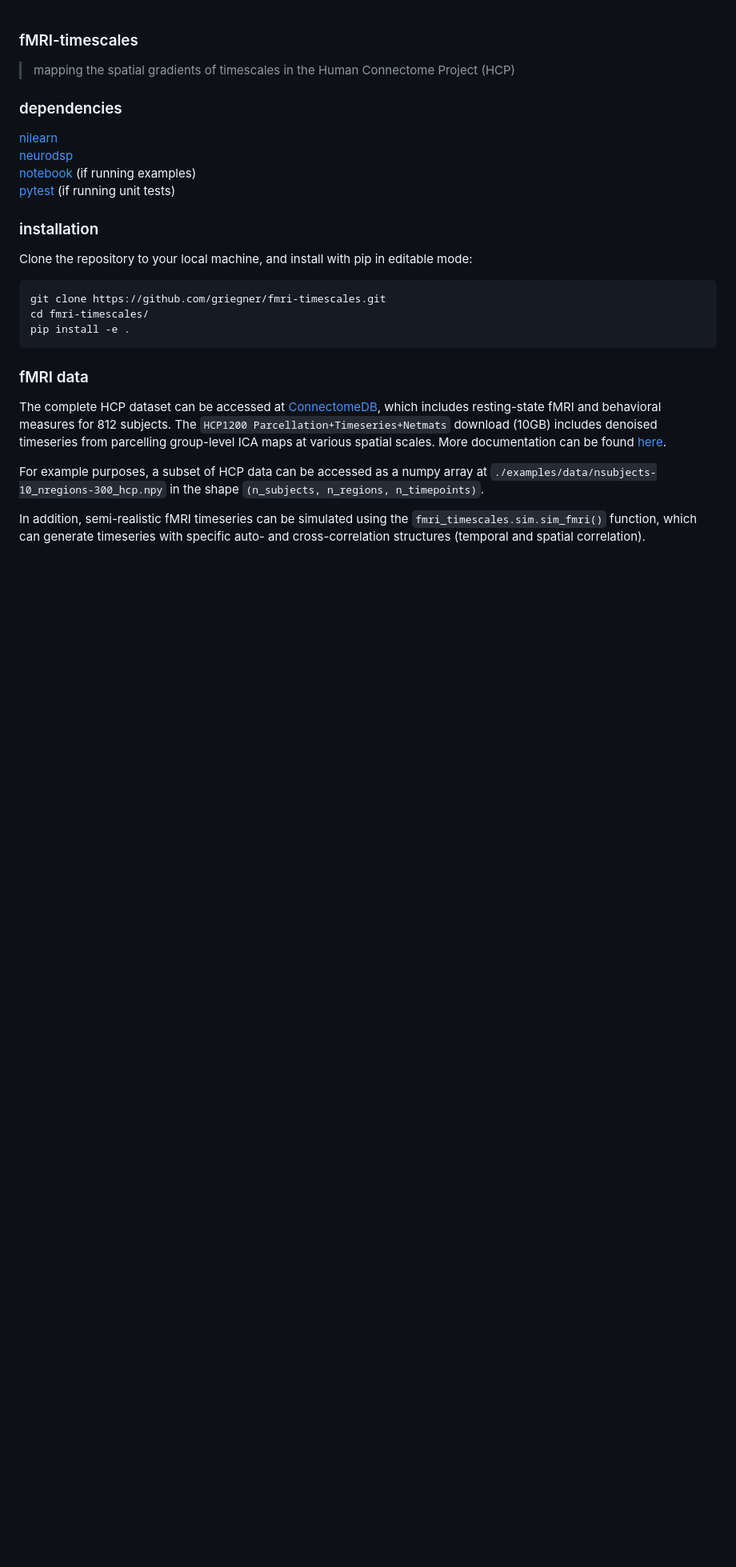
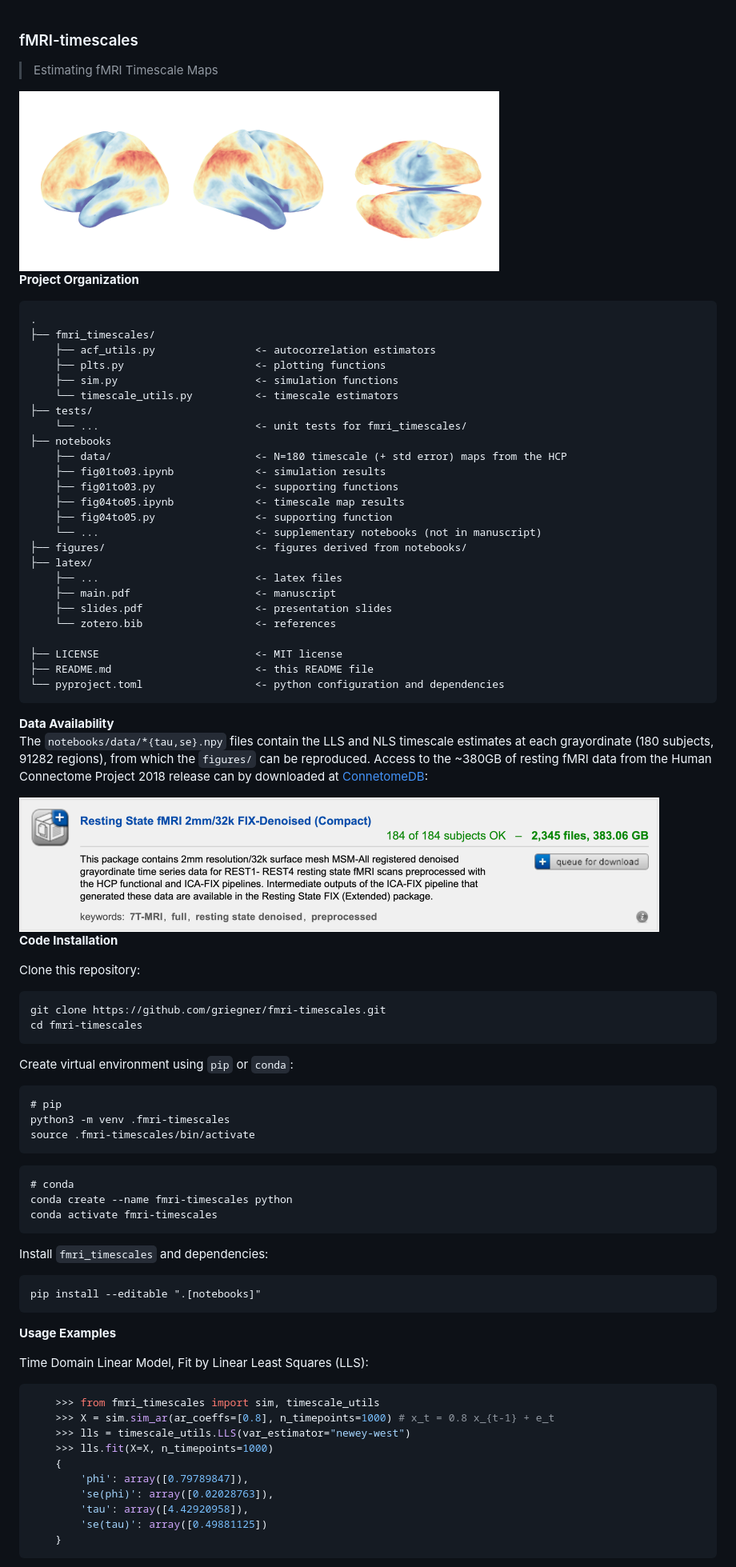
Before and after one commit to griegner/fmri-timescales, a Markdown page: README.md, the part around the change printed below. Shown: that part at 80% size. Drawn GitHub-style; pictures changed too: figures/hcp-dataset.png (added), figures/hcp-tstats.png (added); blank space fills up the shorter version.

Commit message:
update documentation

````diff
--- a/README.md
+++ b/README.md
@@ -1,23 +1,82 @@
 ### fMRI-timescales
-> mapping the spatial gradients of timescales in the Human Connectome Project (HCP)
+> Estimating fMRI Timescale Maps
 
-### dependencies
-[nilearn](https://github.com/nilearn/nilearn)
-[neurodsp](https://github.com/neurodsp-tools/neurodsp)
-[notebook](https://github.com/jupyter/notebook) (if running examples)
-[pytest](https://github.com/pytest-dev/pytest/) (if running unit tests)
+<img src="./figures/hcp-tstats.png" width="600"/>
 
-### installation
-Clone the repository to your local machine, and install with pip in editable mode:
+**Project Organization**
+```
+.
+├── fmri_timescales/
+    ├── acf_utils.py                <- autocorrelation estimators
+    ├── plts.py                     <- plotting functions
+    ├── sim.py                      <- simulation functions
+    └── timescale_utils.py          <- timescale estimators
+├── tests/
+    └── ...                         <- unit tests for fmri_timescales/
+├── notebooks
+    ├── data/                       <- N=180 timescale (+ std error) maps from the HCP
+    ├── fig01to03.ipynb             <- simulation results
+    ├── fig01to03.py                <- supporting functions
+    ├── fig04to05.ipynb             <- timescale map results
+    ├── fig04to05.py                <- supporting function
+    └── ...                         <- supplementary notebooks (not in manuscript)
+├── figures/                        <- figures derived from notebooks/
+├── latex/
+    ├── ...                         <- latex files
+    ├── main.pdf                    <- manuscript
+    ├── slides.pdf                  <- presentation slides
+    └── zotero.bib                  <- references
+
+├── LICENSE                         <- MIT license
+├── README.md                       <- this README file
+└── pyproject.toml                  <- python configuration and dependencies
+```
+
+**Data Availability**
+The `notebooks/data/*{tau,se}.npy` files contain the LLS and NLS timescale estimates at each grayordinate (180 subjects, 91282 regions), from which the `figures/` can be reproduced. Access to the ~380GB of resting fMRI data from the Human Connectome Project 2018 release can by downloaded at [ConnetomeDB](https://db.humanconnectome.org/app/template/Login.vm):
+
+<img src="./figures/hcp-dataset.png" width="800"/>
+
+**Code Installation**
+
+Clone this repository:
 ```
 git clone https://github.com/griegner/fmri-timescales.git
-cd fmri-timescales/
-pip install -e .
+cd fmri-timescales
 ```
 
-### fMRI data
-The complete HCP dataset can be accessed at [ConnectomeDB](https://db.humanconnectome.org/app/template/Login.vm;jsessionid=07FB635B78590A7214F2DB247B57D052), which includes resting-state fMRI and behavioral measures for 812 subjects. The `HCP1200 Parcellation+Timeseries+Netmats` download (10GB) includes denoised timeseries from parcelling group-level ICA maps at various spatial scales. More documentation can be found [here](https://www.humanconnectome.org/storage/app/media/documentation/s1200/HCP1200-DenseConnectome+PTN+Appendix-July2017.pdf).
+Create virtual environment using `pip` or `conda`:
+```
+# pip
+python3 -m venv .fmri-timescales
+source .fmri-timescales/bin/activate
+```
 
-For example purposes, a subset of HCP data can be accessed as a numpy array at `./examples/data/nsubjects-10_nregions-300_hcp.npy` in the shape `(n_subjects, n_regions, n_timepoints)`.
+```
+# conda
+conda create --name fmri-timescales python
+conda activate fmri-timescales
+```
 
-In addition, semi-realistic fMRI timeseries can be simulated using the `fmri_timescales.sim.sim_fmri()` function, which can generate timeseries with specific auto- and cross-correlation structures (temporal and spatial correlation).
+
+Install `fmri_timescales` and dependencies:
+```
+pip install --editable ".[notebooks]"
+```
+
+**Usage Examples**
+
+Time Domain Linear Model, Fit by Linear Least Squares (LLS):
+```python
+    >>> from fmri_timescales import sim, timescale_utils
+    >>> X = sim.sim_ar(ar_coeffs=[0.8], n_timepoints=1000) # x_t = 0.8 x_{t-1} + e_t
+    >>> lls = timescale_utils.LLS(var_estimator="newey-west")
+    >>> lls.fit(X=X, n_timepoints=1000)
+    {
+        'phi': array([0.79789847]),
+        'se(phi)': array([0.02028763]),
+        'tau': array([4.42920958]),
+        'se(tau)': array([0.49881125])
+    }
+```
+
````
Also changed, not shown: other parts of README.md (+13 -0 lines), 6 other files.
